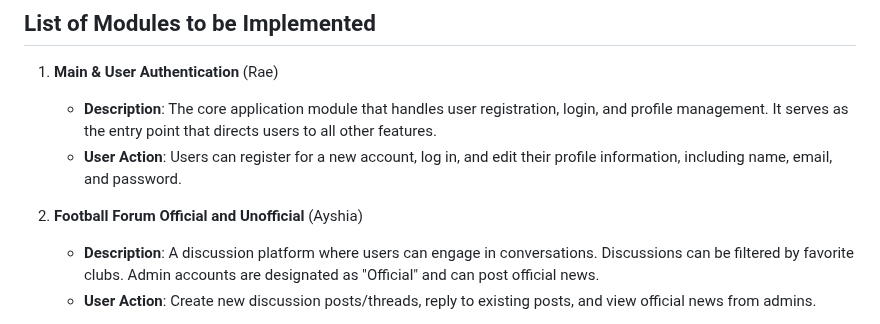
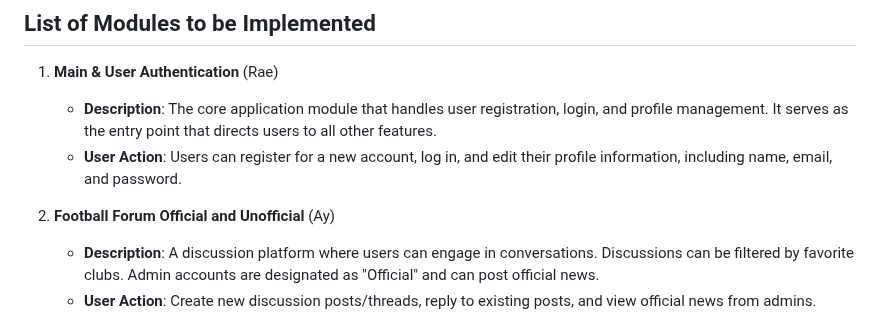
Before and after one commit to thepitchperfect/PitchPerfect_Flutter, a Markdown page: README.md, the part around the change. Rendered like a GitHub page.

Commit message:
Test Bitrise Push
Updated contributor name for the Football Forum section.

```diff
--- a/README.md
+++ b/README.md
@@ -18,7 +18,7 @@ There are several features that our application can do; It allows users to follo
     * **Description**: The core application module that handles user registration, login, and profile management. It serves as the entry point that directs users to all other features.
     * **User Action**: Users can register for a new account, log in, and edit their profile information, including name, email, and password.
 
-2.  **Football Forum Official and Unofficial** (Ayshia)
+2.  **Football Forum Official and Unofficial** (Ay)
     * **Description**: A discussion platform where users can engage in conversations. Discussions can be filtered by favorite clubs. Admin accounts are designated as "Official" and can post official news.
     * **User Action**: Create new discussion posts/threads, reply to existing posts, and view official news from admins.
 
```
